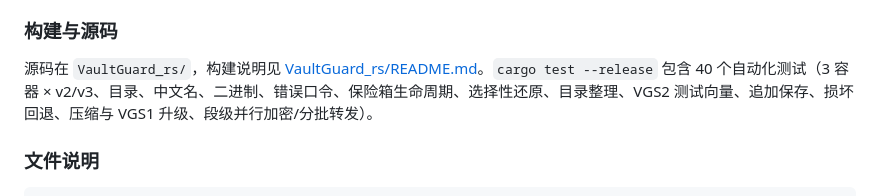
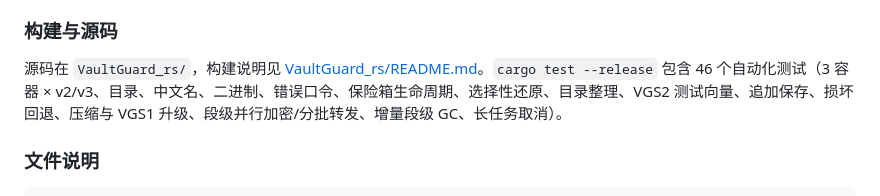
Before and after one commit to AAAduck/VaultGuard, a Markdown page: README.md, the part around the change. GitHub-like rendering.

Commit message:
docs(readme): 同步自动化测试数量 40 → 46 并补全覆盖项
「构建与源码」段的数字停留在 40，实际已到 46（v2.3 起新增增量段级 GC、
长任务取消等回归测试）。同步数字并把这两项补进覆盖范围描述，与文档站
docs/index.html 的表述一致。版本记录与 benchmarks 里的历史数字
（40/40、42/42、46/46）是各版本发布时的快照，保持原样。

```diff
--- a/README.md
+++ b/README.md
@@ -133,7 +133,7 @@ VaultGuard.exe "D:\资料\项目文件夹" --png --password-stdin
 
 ### 构建与源码
 
-源码在 `VaultGuard_rs/`，构建说明见 [VaultGuard_rs/README.md](VaultGuard_rs/README.md)。`cargo test --release` 包含 40 个自动化测试（3 容器 × v2/v3、目录、中文名、二进制、错误口令、保险箱生命周期、选择性还原、目录整理、VGS2 测试向量、追加保存、损坏回退、压缩与 VGS1 升级、段级并行加密/分批转发）。
+源码在 `VaultGuard_rs/`，构建说明见 [VaultGuard_rs/README.md](VaultGuard_rs/README.md)。`cargo test --release` 包含 46 个自动化测试（3 容器 × v2/v3、目录、中文名、二进制、错误口令、保险箱生命周期、选择性还原、目录整理、VGS2 测试向量、追加保存、损坏回退、压缩与 VGS1 升级、段级并行加密/分批转发、增量段级 GC、长任务取消）。
 
 ### 文件说明
 
```
